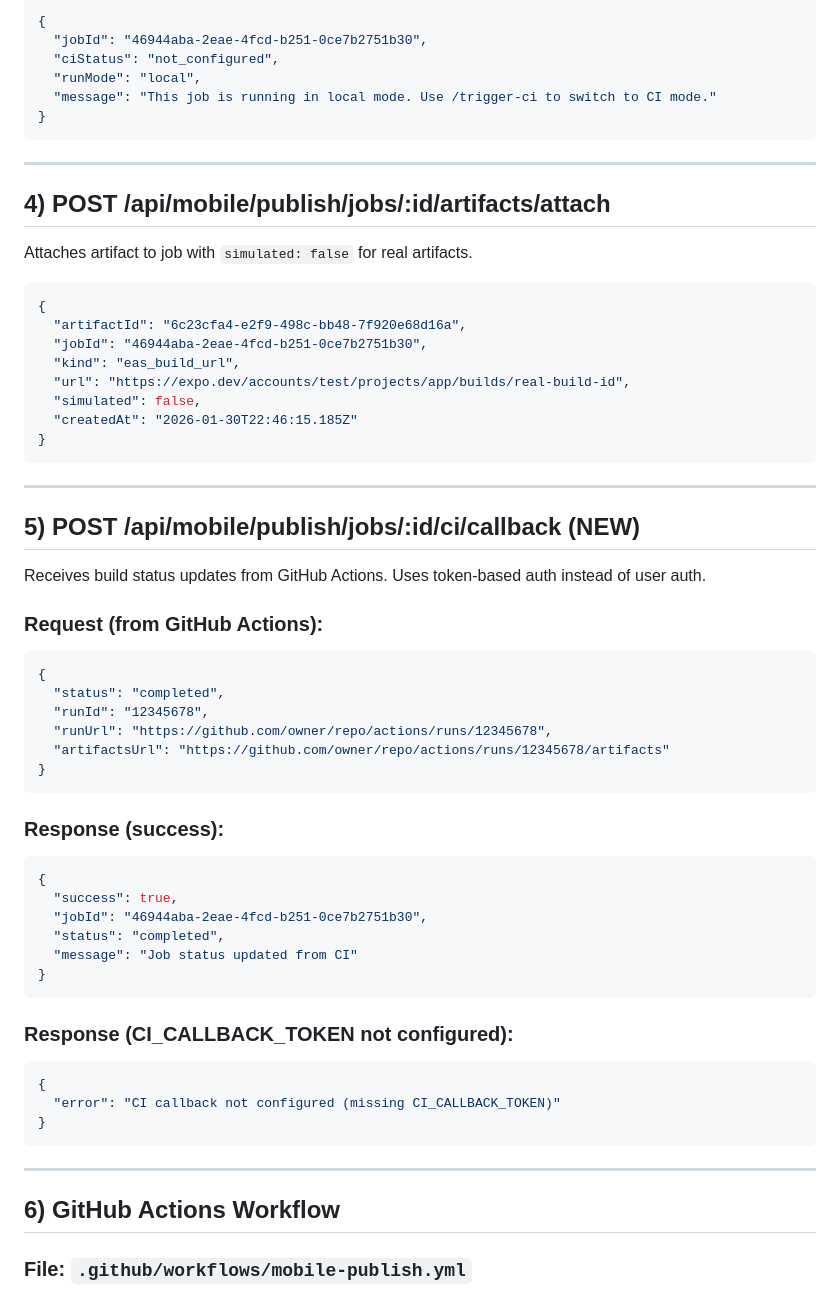
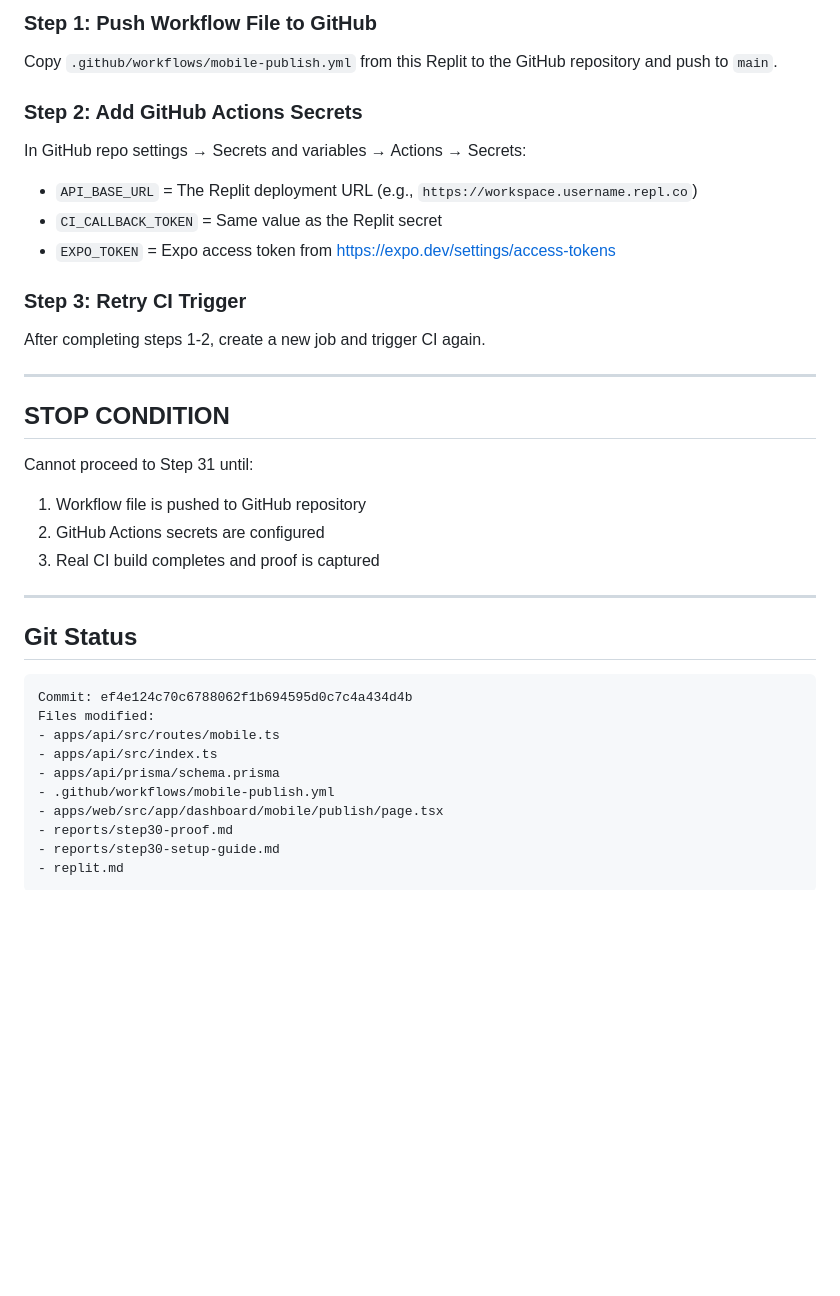
Before and after one commit to mdislam7895121/ababil-platform, a Markdown page: reports/step30-proof.md, the part around one of its changes. Drawn GitHub-style; blank space fills up the shorter version.

````diff
--- a/reports/step30-proof.md
+++ b/reports/step30-proof.md
@@ -95,66 +151,41 @@ Returns CI status for a job.
 
-```json
-{
-  "jobId": "46944aba-2eae-4fcd-b251-0ce7b2751b30",
-  "ciStatus": "not_configured",
-  "runMode": "local",
-  "message": "This job is running in local mode. Use /trigger-ci to switch to CI mode."
-}
-```
+### Step 1: Push Workflow File to GitHub
+
+Copy `.github/workflows/mobile-publish.yml` from this Replit to the GitHub repository and push to `main`.
+
+### Step 2: Add GitHub Actions Secrets
+
+In GitHub repo settings → Secrets and variables → Actions → Secrets:
+- `API_BASE_URL` = The Replit deployment URL (e.g., `https://workspace.username.repl.co`)
+- `CI_CALLBACK_TOKEN` = Same value as the Replit secret
+- `EXPO_TOKEN` = Expo access token from https://expo.dev/settings/access-tokens
+
+### Step 3: Retry CI Trigger
+
+After completing steps 1-2, create a new job and trigger CI again.
 
 ---
 
-## 4) POST /api/mobile/publish/jobs/:id/artifacts/attach
+## STOP CONDITION
 
-Attaches artifact to job with `simulated: false` for real artifacts.
-
-```json
-{
-  "artifactId": "6c23cfa4-e2f9-498c-bb48-7f920e68d16a",
-  "jobId": "46944aba-2eae-4fcd-b251-0ce7b2751b30",
-  "kind": "eas_build_url",
-  "url": "https://expo.dev/accounts/test/projects/app/builds/real-build-id",
-  "simulated": false,
-  "createdAt": "2026-01-30T22:46:15.185Z"
-}
-```
+Cannot proceed to Step 31 until:
+1. Workflow file is pushed to GitHub repository
+2. GitHub Actions secrets are configured
+3. Real CI build completes and proof is captured
 
 ---
 
-## 5) POST /api/mobile/publish/jobs/:id/ci/callback (NEW)
+## Git Status
 
-Receives build status updates from GitHub Actions. Uses token-based auth instead of user auth.
-
-### Request (from GitHub Actions):
-```json
-{
-  "status": "completed",
-  "runId": "12345678",
-  "runUrl": "https://github.com/owner/repo/actions/runs/12345678",
-  "artifactsUrl": "https://github.com/owner/repo/actions/runs/12345678/artifacts"
-}
 ```
-
-### Response (success):
-```json
-{
-  "success": true,
-  "jobId": "46944aba-2eae-4fcd-b251-0ce7b2751b30",
-  "status": "completed",
-  "message": "Job status updated from CI"
-}
+Commit: ef4e124c70c6788062f1b694595d0c7c4a434d4b
+Files modified:
+- apps/api/src/routes/mobile.ts
+- apps/api/src/index.ts
+- apps/api/prisma/schema.prisma
+- .github/workflows/mobile-publish.yml
+- apps/web/src/app/dashboard/mobile/publish/page.tsx
+- reports/step30-proof.md
+- reports/step30-setup-guide.md
+- replit.md
 ```
-
-### Response (CI_CALLBACK_TOKEN not configured):
-```json
-{
-  "error": "CI callback not configured (missing CI_CALLBACK_TOKEN)"
-}
-```
-
----
-
-## 6) GitHub Actions Workflow
-
-### File: `.github/workflows/mobile-publish.yml`
-
````
Also changed, not shown: other parts of reports/step30-proof.md (+122 -184 lines).
